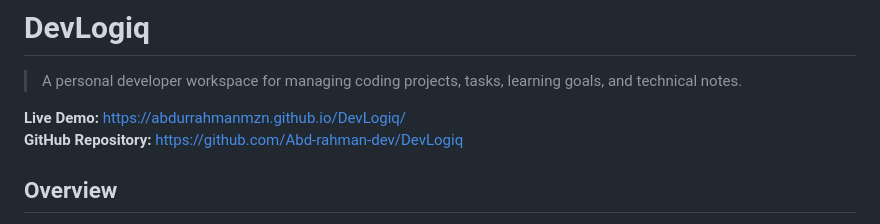
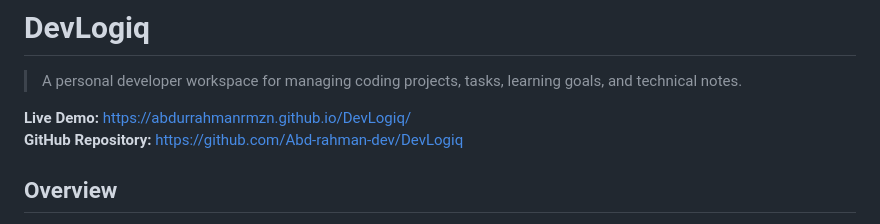
Before and after one commit to abdurrahmanrmzn/DevLogiq, a Markdown page: README.md, the part around the change. Drawn GitHub-style.

Commit message:
Fix live demo URL in README.md

```diff
--- a/README.md
+++ b/README.md
@@ -3,7 +3,7 @@
 > A personal developer workspace for managing coding projects, tasks, learning goals, and technical notes.
 
 
-**Live Demo:** https://abdurrahmanmzn.github.io/DevLogiq/
+**Live Demo:** https://abdurrahmanrmzn.github.io/DevLogiq/
 **GitHub Repository:** https://github.com/Abd-rahman-dev/DevLogiq
 
 ## Overview
```
